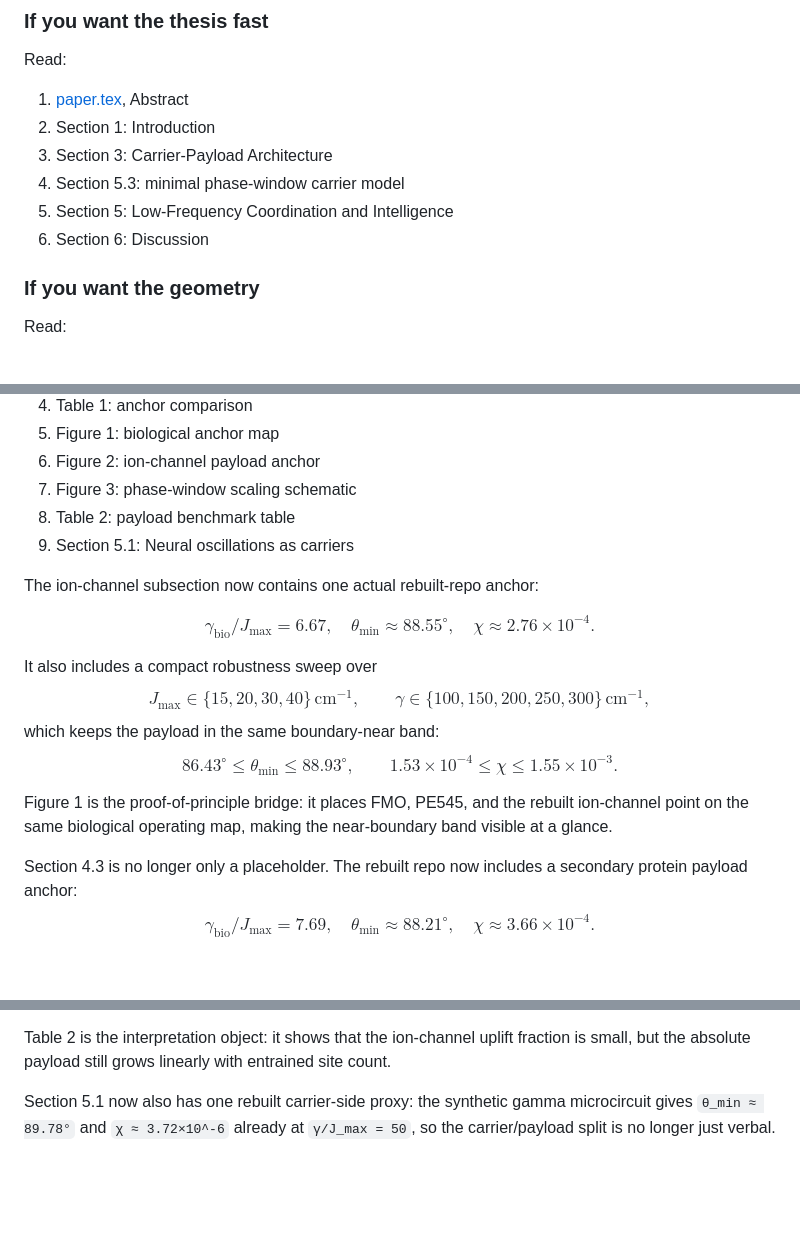
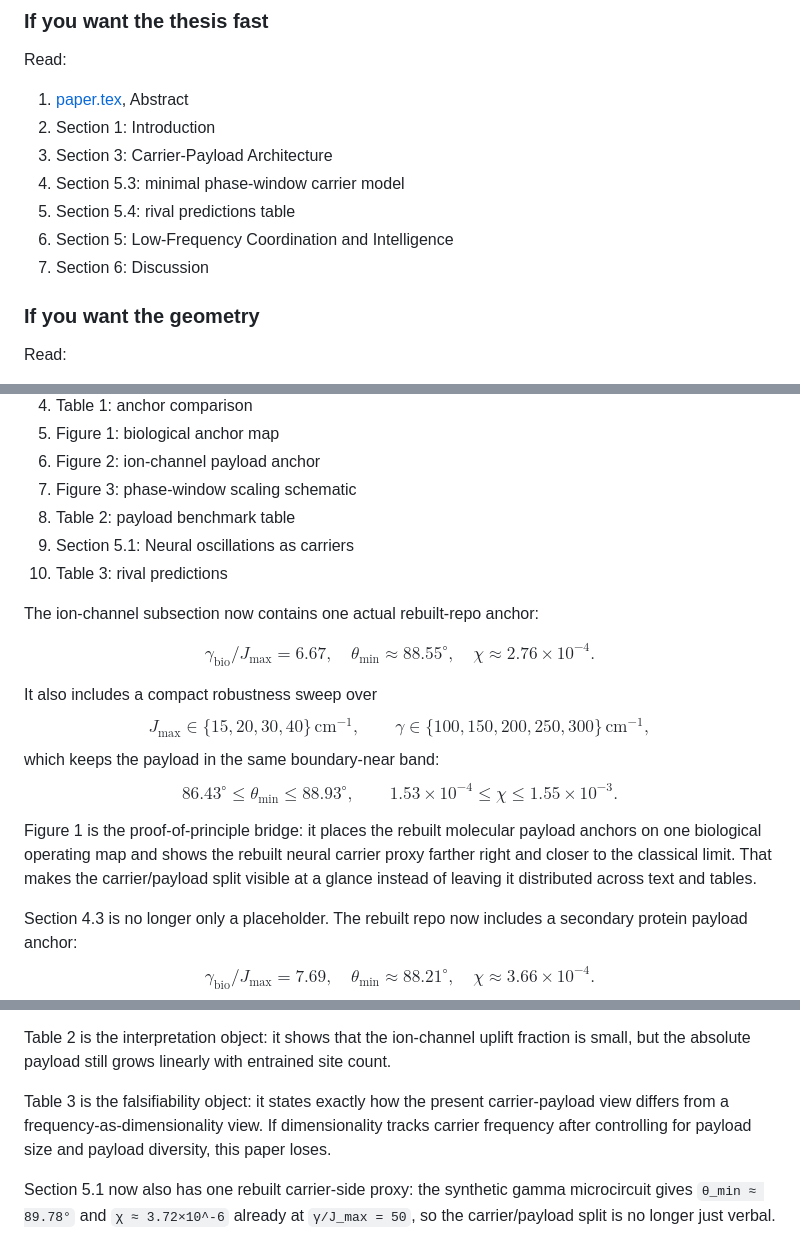
Before and after one commit to todd866/decoherence-dimensional-collapse, a Markdown page: reader_guide.md, 3 parts joined by grey strips. GitHub-like rendering; blank space fills up the shorter version.

```diff
--- a/reader_guide.md
+++ b/reader_guide.md
@@ -18,8 +18,9 @@ Read:
 2. Section 1: Introduction
 3. Section 3: Carrier-Payload Architecture
 4. Section 5.3: minimal phase-window carrier model
-5. Section 5: Low-Frequency Coordination and Intelligence
-6. Section 6: Discussion
+5. Section 5.4: rival predictions table
+6. Section 5: Low-Frequency Coordination and Intelligence
+7. Section 6: Discussion
 
 ### If you want the geometry
 
@@ -44,6 +45,7 @@ Read:
 7. Figure 3: phase-window scaling schematic
 8. Table 2: payload benchmark table
 9. Section 5.1: Neural oscillations as carriers
+10. Table 3: rival predictions
 
 The ion-channel subsection now contains one actual rebuilt-repo anchor:
 
@@ -66,7 +68,7 @@ $$
 1.53\times10^{-4}\le \chi \le 1.55\times10^{-3}.
 $$
 
-Figure 1 is the proof-of-principle bridge: it places FMO, PE545, and the rebuilt ion-channel point on the same biological operating map, making the near-boundary band visible at a glance.
+Figure 1 is the proof-of-principle bridge: it places the rebuilt molecular payload anchors on one biological operating map and shows the rebuilt neural carrier proxy farther right and closer to the classical limit. That makes the carrier/payload split visible at a glance instead of leaving it distributed across text and tables.
 
 Section 4.3 is no longer only a placeholder. The rebuilt repo now includes a secondary protein payload anchor:
 $$
@@ -83,6 +85,8 @@ Figure 3 is the bridge object: it makes the low-frequency claim explicit in one
 It now does one extra job that matters: the solid curves are a heterogeneous payload-field simulation, while the dashed curves are the analytic phase-window envelope. The low-frequency advantage survives that heterogeneity, so the inversion is not being smuggled in by a single sharp threshold.
 
 Table 2 is the interpretation object: it shows that the ion-channel uplift fraction is small, but the absolute payload still grows linearly with entrained site count.
+
+Table 3 is the falsifiability object: it states exactly how the present carrier-payload view differs from a frequency-as-dimensionality view. If dimensionality tracks carrier frequency after controlling for payload size and payload diversity, this paper loses.
 
 Section 5.1 now also has one rebuilt carrier-side proxy: the synthetic gamma microcircuit gives `θ_min ≈ 89.78°` and `χ ≈ 3.72×10^-6` already at `γ/J_max = 50`, so the carrier/payload split is no longer just verbal.
 
```
Also changed, not shown: README.md (+11 -1 lines), figures/biological_anchor_map.png, 7 other files.
